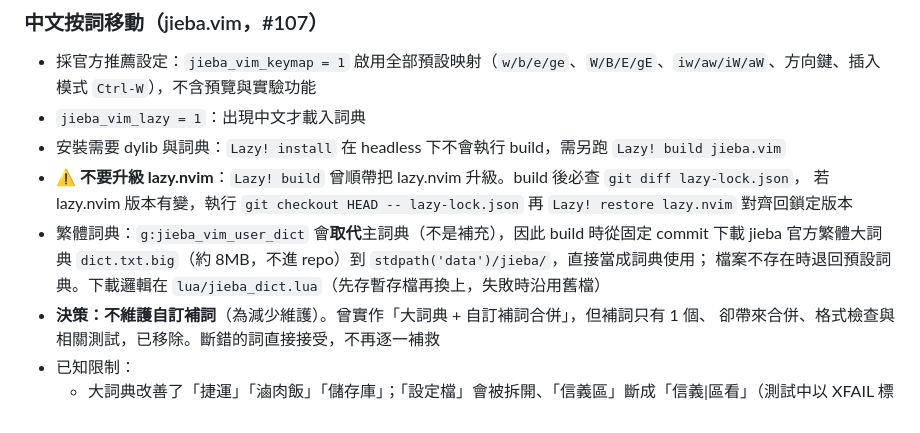
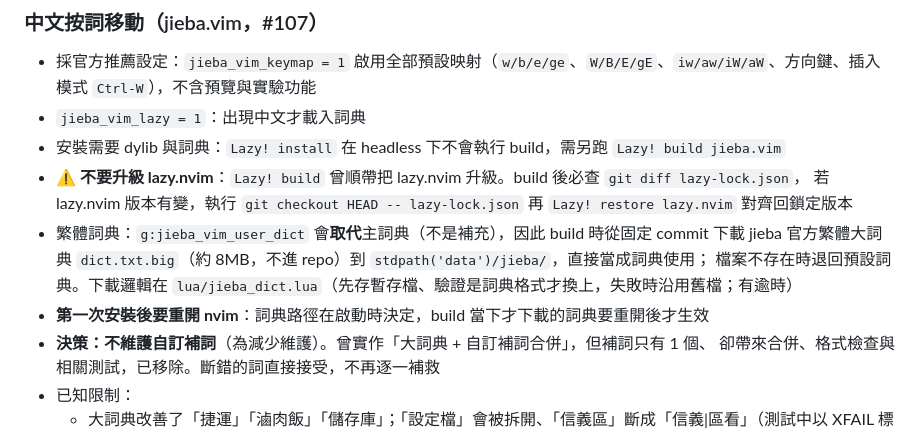
Before and after one commit to Shiou-Ju/nvim, a Markdown page: CLAUDE.md, the part around the change. GitHub-like rendering.

Commit message:
docs: 記錄首次安裝後需重開才套用詞典
- 補充詞典驗證與逾時說明

Refs #107

```diff
--- a/CLAUDE.md
+++ b/CLAUDE.md
@@ -196,7 +196,8 @@ scrollback = 10000  -- 1萬行歷史記錄
   若 lazy.nvim 版本有變，執行 `git checkout HEAD -- lazy-lock.json` 再 `Lazy! restore lazy.nvim` 對齊回鎖定版本
 - 繁體詞典：`g:jieba_vim_user_dict` 會**取代**主詞典（不是補充），因此 build 時從固定 commit 下載
   jieba 官方繁體大詞典 `dict.txt.big`（約 8MB，不進 repo）到 `stdpath('data')/jieba/`，直接當成詞典使用；
-  檔案不存在時退回預設詞典。下載邏輯在 `lua/jieba_dict.lua`（先存暫存檔再換上，失敗時沿用舊檔）
+  檔案不存在時退回預設詞典。下載邏輯在 `lua/jieba_dict.lua`（先存暫存檔、驗證是詞典格式才換上，失敗時沿用舊檔；有逾時）
+- **第一次安裝後要重開 nvim**：詞典路徑在啟動時決定，build 當下才下載的詞典要重開後才生效
 - **決策：不維護自訂補詞**（為減少維護）。曾實作「大詞典 + 自訂補詞合併」，但補詞只有 1 個、
   卻帶來合併、格式檢查與相關測試，已移除。斷錯的詞直接接受，不再逐一補救
 - 已知限制：
```
